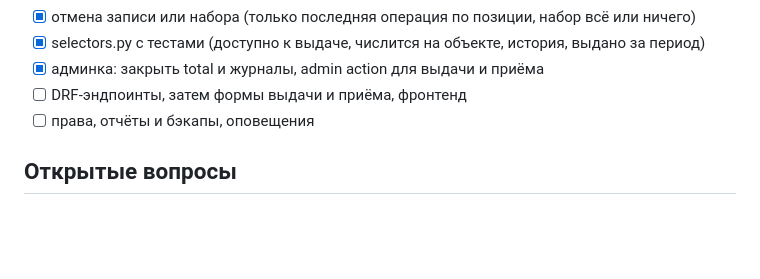
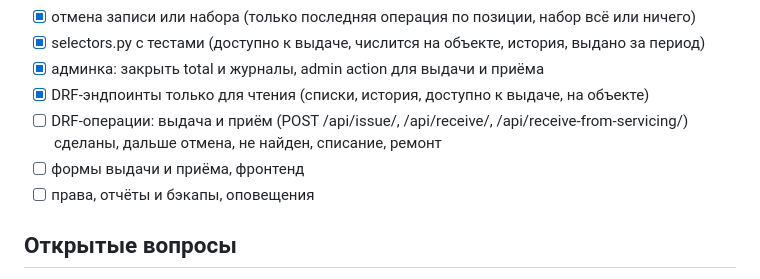
Before and after one commit to Teonanakatll/AlpGroup, a Markdown page: CLAUDE.md, the part around the change. GitHub-like rendering; blank space fills up the shorter version.

Commit message:
docs: план, API только для чтения готов, операции в работе
Co-Authored-By: Claude Sonnet 5.5 <noreply@anthropic.com>
Claude-Session: https://claude.ai/code/session_0161VnaJ1YmXb7rjohVsKB8G

```diff
--- a/CLAUDE.md
+++ b/CLAUDE.md
@@ -51,7 +51,9 @@ Python 3.12, Django, Django REST Framework. PostgreSQL (настройки в .e
 - [x] отмена записи или набора (только последняя операция по позиции, набор всё или ничего)
 - [x] selectors.py с тестами (доступно к выдаче, числится на объекте, история, выдано за период)
 - [x] админка: закрыть total и журналы, admin action для выдачи и приёма
-- [ ] DRF-эндпоинты, затем формы выдачи и приёма, фронтенд
+- [x] DRF-эндпоинты только для чтения (списки, история, доступно к выдаче, на объекте)
+- [ ] DRF-операции: выдача и приём (POST /api/issue/, /api/receive/, /api/receive-from-servicing/) сделаны, дальше отмена, не найден, списание, ремонт
+- [ ] формы выдачи и приёма, фронтенд
 - [ ] права, отчёты и бэкапы, оповещения
 
 ## Открытые вопросы
```
